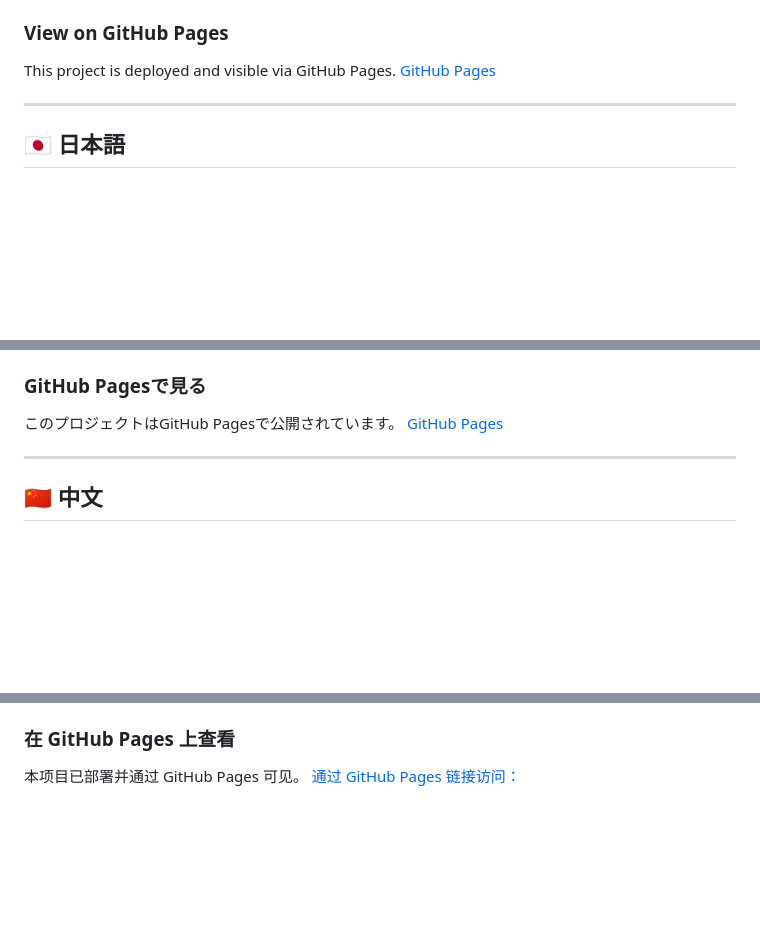
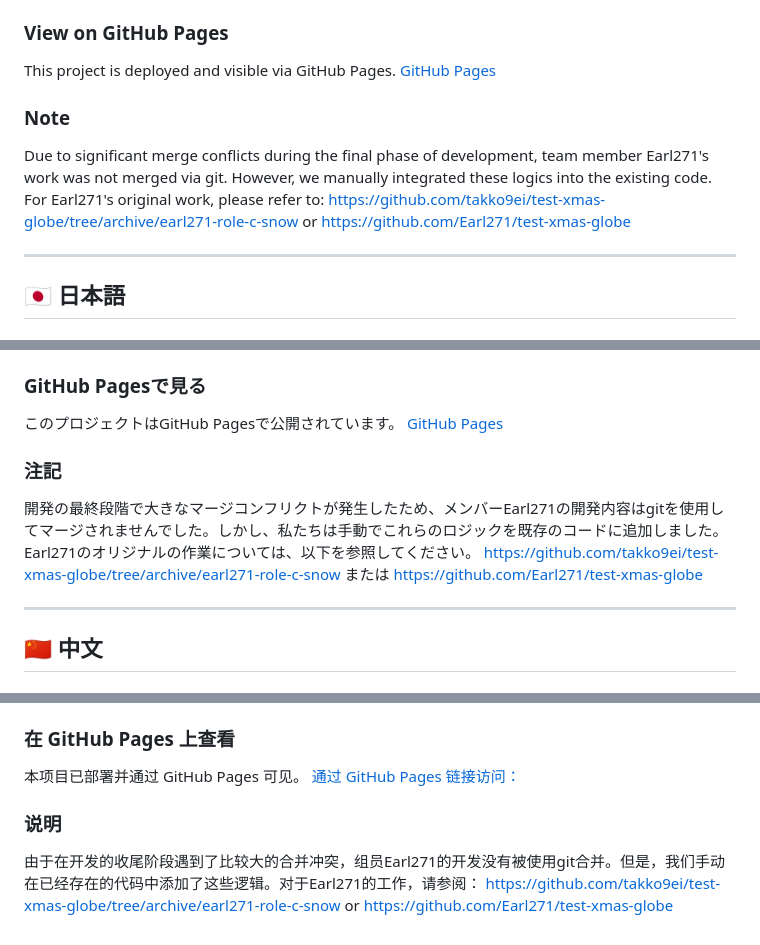
Before and after one commit to takko9ei/test-xmas-globe, a Markdown page: README.md, 3 parts joined by grey strips. Drawn GitHub-style; blank space fills up the shorter version.

Commit message:
README: add explaination to merge problems

```diff
--- a/README.md
+++ b/README.md
@@ -42,6 +42,13 @@ The project follows a modular object-oriented architecture:
 This project is deployed and visible via GitHub Pages.
 [GitHub Pages](https://takko9ei.github.io/test-xmas-globe/)
 
+### Note
+
+Due to significant merge conflicts during the final phase of development, team member Earl271's work was not merged via git. However, we manually integrated these logics into the existing code. For Earl271's original work, please refer to:
+https://github.com/takko9ei/test-xmas-globe/tree/archive/earl271-role-c-snow
+or
+https://github.com/Earl271/test-xmas-globe
+
 ---
 
 ## 🇯🇵 日本語
@@ -78,6 +85,13 @@ Three.jsを使用して構築された、美しくインタラクティブな3D
 このプロジェクトはGitHub Pagesで公開されています。
 [GitHub Pages](https://takko9ei.github.io/test-xmas-globe/)
 
+### 注記
+
+開発の最終段階で大きなマージコンフリクトが発生したため、メンバーEarl271の開発内容はgitを使用してマージされませんでした。しかし、私たちは手動でこれらのロジックを既存のコードに追加しました。Earl271のオリジナルの作業については、以下を参照してください。
+https://github.com/takko9ei/test-xmas-globe/tree/archive/earl271-role-c-snow
+または
+https://github.com/Earl271/test-xmas-globe
+
 ---
 
 ## 🇨🇳 中文
@@ -113,3 +127,10 @@ Three.jsを使用して構築された、美しくインタラクティブな3D
 
 本项目已部署并通过 GitHub Pages 可见。
 [通过 GitHub Pages 链接访问：](https://takko9ei.github.io/test-xmas-globe/)
+
+### 说明
+
+由于在开发的收尾阶段遇到了比较大的合并冲突，组员Earl271的开发没有被使用git合并。但是，我们手动在已经存在的代码中添加了这些逻辑。对于Earl271的工作，请参阅：
+https://github.com/takko9ei/test-xmas-globe/tree/archive/earl271-role-c-snow
+or
+https://github.com/Earl271/test-xmas-globe
```
